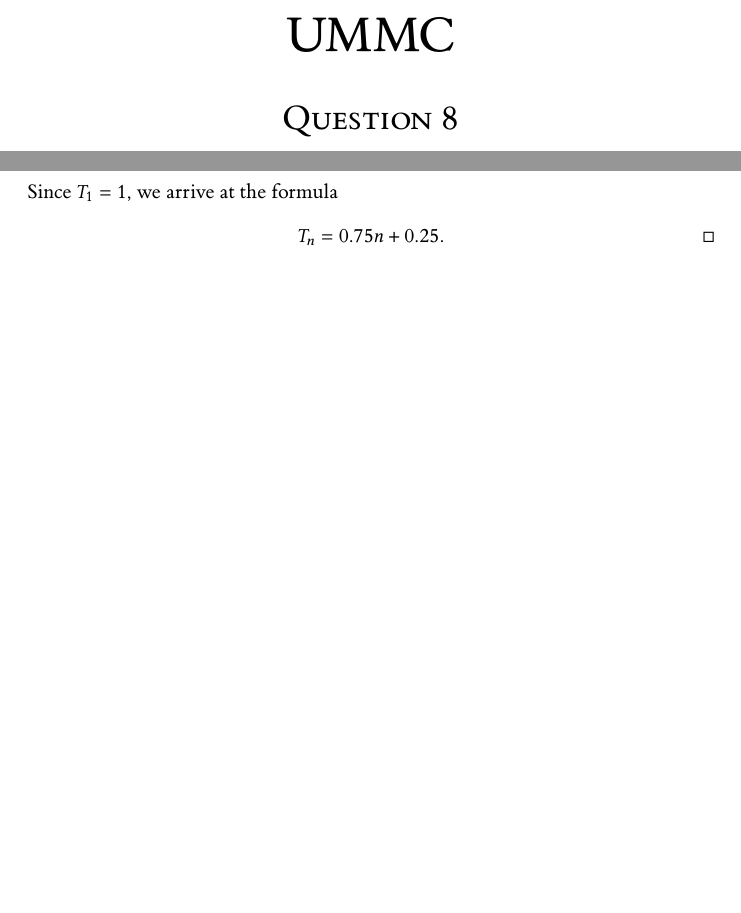
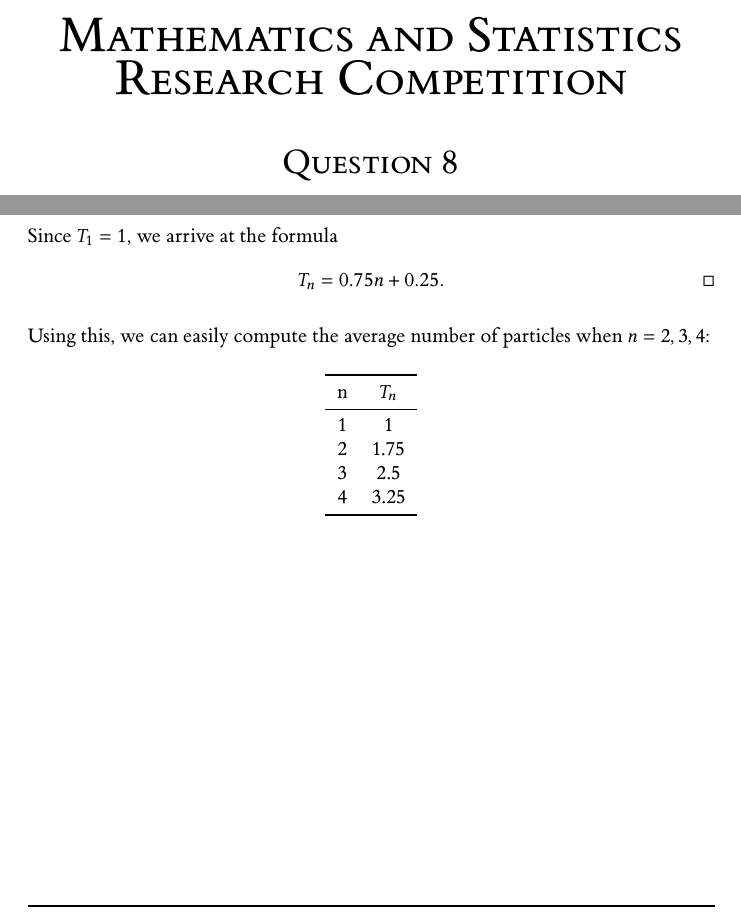
Before and after one commit to deusipse/ummrc, a LaTeX document (ummrc.tex, which reads part2.tex, preamble.tex): two parts of pages 1 and 5 of 10, joined at a grey line, cut at the place of the change, the shorter picture padded with empty space. The pictures show the PDF file ummrc.pdf that the author committed with the source.

Commit message:
update title and added table to q2

```diff
--- a/part2.tex
+++ b/part2.tex
@@ -16,3 +16,15 @@ Can you find the pattern and establish an explicit formula for general $n$?
     T_{n} = 0.75n + 0.25 \tag*{\qedhere}
   .\]
 \end{proof}
+
+Using this, we can easily compute the average number of particles when $n = 2, 3, 4$:
+\begin{table}[H]
+  \centering
+  \begin{tabular}{cc}
+    \toprule
+    n & $T_n$ \\
+    \midrule
+    1 & 1 \\
+    2 & 1.75 \\
+    3 & 2.5 \\
+    4 & 3.25 \\
--- a/preamble.tex
+++ b/preamble.tex
@@ -46,7 +47,7 @@
 \newtheorem{claim}{\scshape Claim}[theorem]
 \DeclareMathOperator{\prob}{Pr}
 
-\title{\scshape {\Huge UMMC} \\[1em] Question 8}
+\title{\scshape {\Huge Mathematics and Statistics Research Competition} \\[1em] Question 8}
 
 \author{\scshape Jiamu Li \& Frank Tang \& Edward Wang}
 
```
Also changed, not shown: part1.tex (+3 -4 lines), ummrc.pdf, part2.tex (3 more changed lines), preamble.tex (3 more changed lines).
